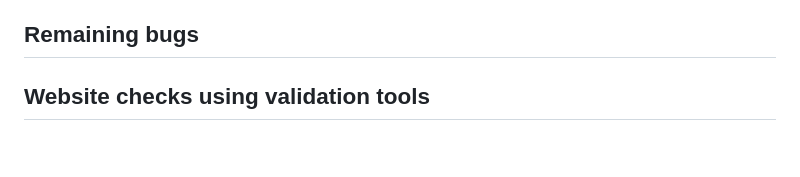
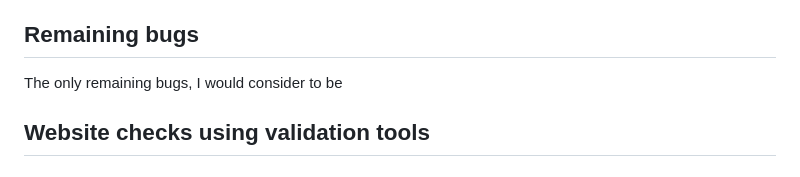
Before and after one commit to IrinaAdeniyi/FunTime-Celebrations, a Markdown page: README.md, the part around the change. Rendered like a GitHub page.

```diff
--- a/README.md
+++ b/README.md
@@ -221,6 +221,7 @@ Detailed testing was done on the website to ensure the website works properly.
 
 ## Remaining bugs
 
+The only remaining bugs, I would consider to be
 
 
 ## Website checks using validation tools
```
Also changed, not shown: assets/images/gallery/tippee.jpeg (added), 5 other files.
